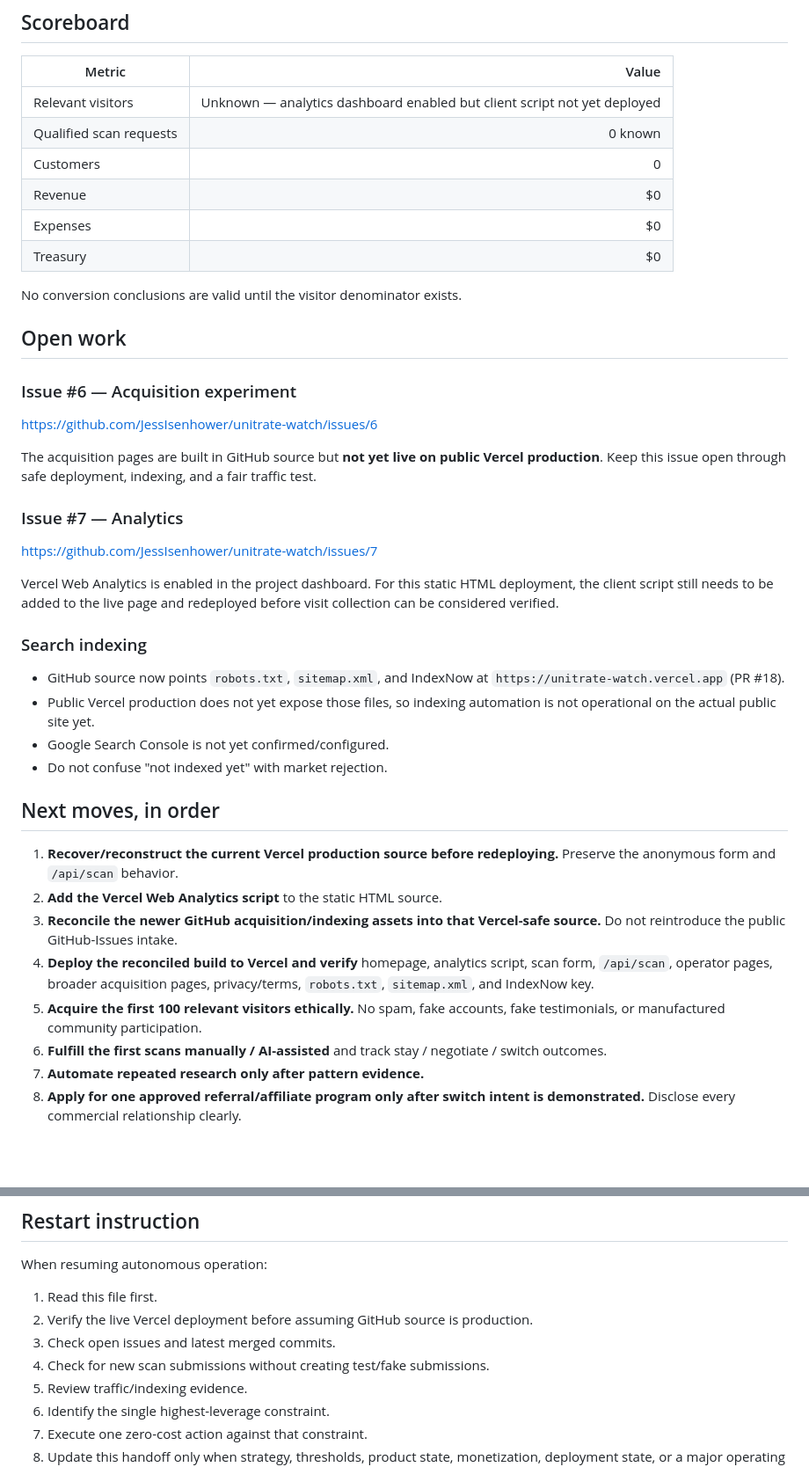
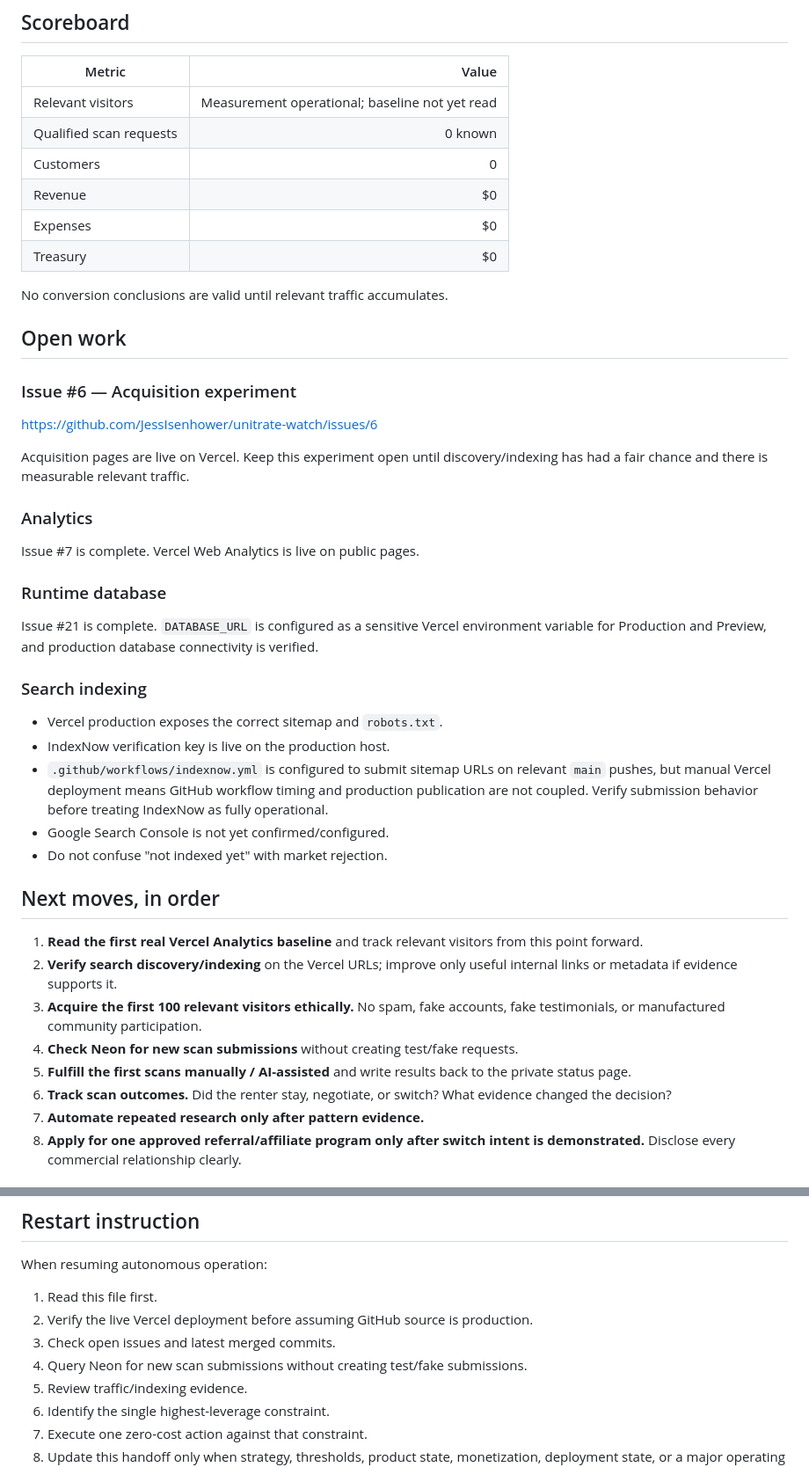
Before and after one commit to JessIsenhower/unitrate-watch, a Markdown page: HANDOFF.md, 2 parts joined by grey strips. Shown at 88% size. GitHub-like rendering; blank space fills up the shorter version.

Commit message:
Record fully operational Vercel production state

```diff
--- a/HANDOFF.md
+++ b/HANDOFF.md
@@ -151,14 +154,14 @@ If the post-hike scan fails, test **pre-rental price stability / predictability*
 
 | Metric | Value |
 |---|---:|
-| Relevant visitors | Unknown — analytics dashboard enabled but client script not yet deployed |
+| Relevant visitors | Measurement operational; baseline not yet read |
 | Qualified scan requests | 0 known |
 | Customers | 0 |
 | Revenue | $0 |
 | Expenses | $0 |
 | Treasury | $0 |
 
-No conversion conclusions are valid until the visitor denominator exists.
+No conversion conclusions are valid until relevant traffic accumulates.
 
 ## Open work
 
@@ -166,29 +169,32 @@ No conversion conclusions are valid until the visitor denominator exists.
 
 https://github.com/JessIsenhower/unitrate-watch/issues/6
 
-The acquisition pages are built in GitHub source but **not yet live on public Vercel production**. Keep this issue open through safe deployment, indexing, and a fair traffic test.
+Acquisition pages are live on Vercel. Keep this experiment open until discovery/indexing has had a fair chance and there is measurable relevant traffic.
 
-### Issue #7 — Analytics
+### Analytics
 
-https://github.com/JessIsenhower/unitrate-watch/issues/7
+Issue #7 is complete. Vercel Web Analytics is live on public pages.
 
-Vercel Web Analytics is enabled in the project dashboard. For this static HTML deployment, the client script still needs to be added to the live page and redeployed before visit collection can be considered verified.
+### Runtime database
+
+Issue #21 is complete. `DATABASE_URL` is configured as a sensitive Vercel environment variable for Production and Preview, and production database connectivity is verified.
 
 ### Search indexing
 
-- GitHub source now points `robots.txt`, `sitemap.xml`, and IndexNow at `https://unitrate-watch.vercel.app` (PR #18).
-- Public Vercel production does not yet expose those files, so indexing automation is not operational on the actual public site yet.
+- Vercel production exposes the correct sitemap and `robots.txt`.
+- IndexNow verification key is live on the production host.
+- `.github/workflows/indexnow.yml` is configured to submit sitemap URLs on relevant `main` pushes, but manual Vercel deployment means GitHub workflow timing and production publication are not coupled. Verify submission behavior before treating IndexNow as fully operational.
 - Google Search Console is not yet confirmed/configured.
 - Do not confuse "not indexed yet" with market rejection.
 
 ## Next moves, in order
 
-1. **Recover/reconstruct the current Vercel production source before redeploying.** Preserve the anonymous form and `/api/scan` behavior.
-2. **Add the Vercel Web Analytics script** to the static HTML source.
-3. **Reconcile the newer GitHub acquisition/indexing assets into that Vercel-safe source.** Do not reintroduce the public GitHub-Issues intake.
-4. **Deploy the reconciled build to Vercel and verify** homepage, analytics script, scan form, `/api/scan`, operator pages, broader acquisition pages, privacy/terms, `robots.txt`, `sitemap.xml`, and IndexNow key.
-5. **Acquire the first 100 relevant visitors ethically.** No spam, fake accounts, fake testimonials, or manufactured community participation.
-6. **Fulfill the first scans manually / AI-assisted** and track stay / negotiate / switch outcomes.
+1. **Read the first real Vercel Analytics baseline** and track relevant visitors from this point forward.
+2. **Verify search discovery/indexing** on the Vercel URLs; improve only useful internal links or metadata if evidence supports it.
+3. **Acquire the first 100 relevant visitors ethically.** No spam, fake accounts, fake testimonials, or manufactured community participation.
+4. **Check Neon for new scan submissions** without creating test/fake requests.
+5. **Fulfill the first scans manually / AI-assisted** and write results back to the private status page.
+6. **Track scan outcomes.** Did the renter stay, negotiate, or switch? What evidence changed the decision?
 7. **Automate repeated research only after pattern evidence.**
 8. **Apply for one approved referral/affiliate program only after switch intent is demonstrated.** Disclose every commercial relationship clearly.
 
@@ -254,7 +261,7 @@ When resuming autonomous operation:
 1. Read this file first.
 2. Verify the live Vercel deployment before assuming GitHub source is production.
 3. Check open issues and latest merged commits.
-4. Check for new scan submissions without creating test/fake submissions.
+4. Query Neon for new scan submissions without creating test/fake submissions.
 5. Review traffic/indexing evidence.
 6. Identify the single highest-leverage constraint.
 7. Execute one zero-cost action against that constraint.
```
Also changed, not shown: other parts of HANDOFF.md (+30 -26 lines).
